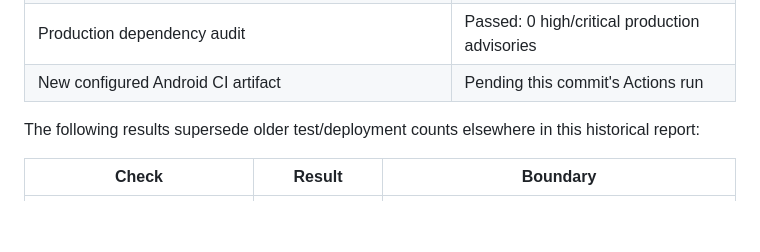
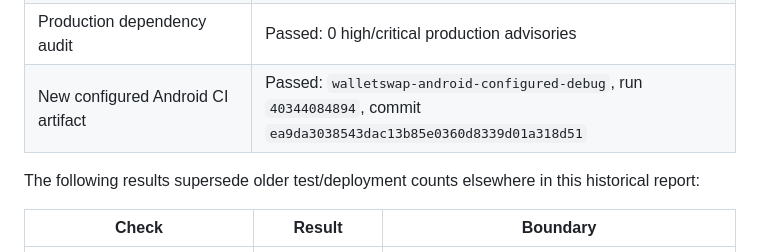
Before and after one commit to 2606ruth-eng/walletswap, a Markdown page: QA_REPORT.md, the part around the change. Drawn GitHub-style; blank space fills up the shorter version.

```diff
--- a/QA_REPORT.md
+++ b/QA_REPORT.md
@@ -226,7 +226,7 @@ policy was disabled or weakened.
 | Local regression suite | Passed: 76/76 |
 | Local Vite build and `npx cap sync android` | Passed |
 | Production dependency audit | Passed: 0 high/critical production advisories |
-| New configured Android CI artifact | Pending this commit's Actions run |
+| New configured Android CI artifact | Passed: `walletswap-android-configured-debug`, run `40344084894`, commit `ea9da3038543dac13b85e0360d8339d01a318d51` |
 
 The following results supersede older test/deployment counts elsewhere in this
 historical report:
```
Also changed, not shown: ANDROID_RELEASE.md (+4 -3 lines).
